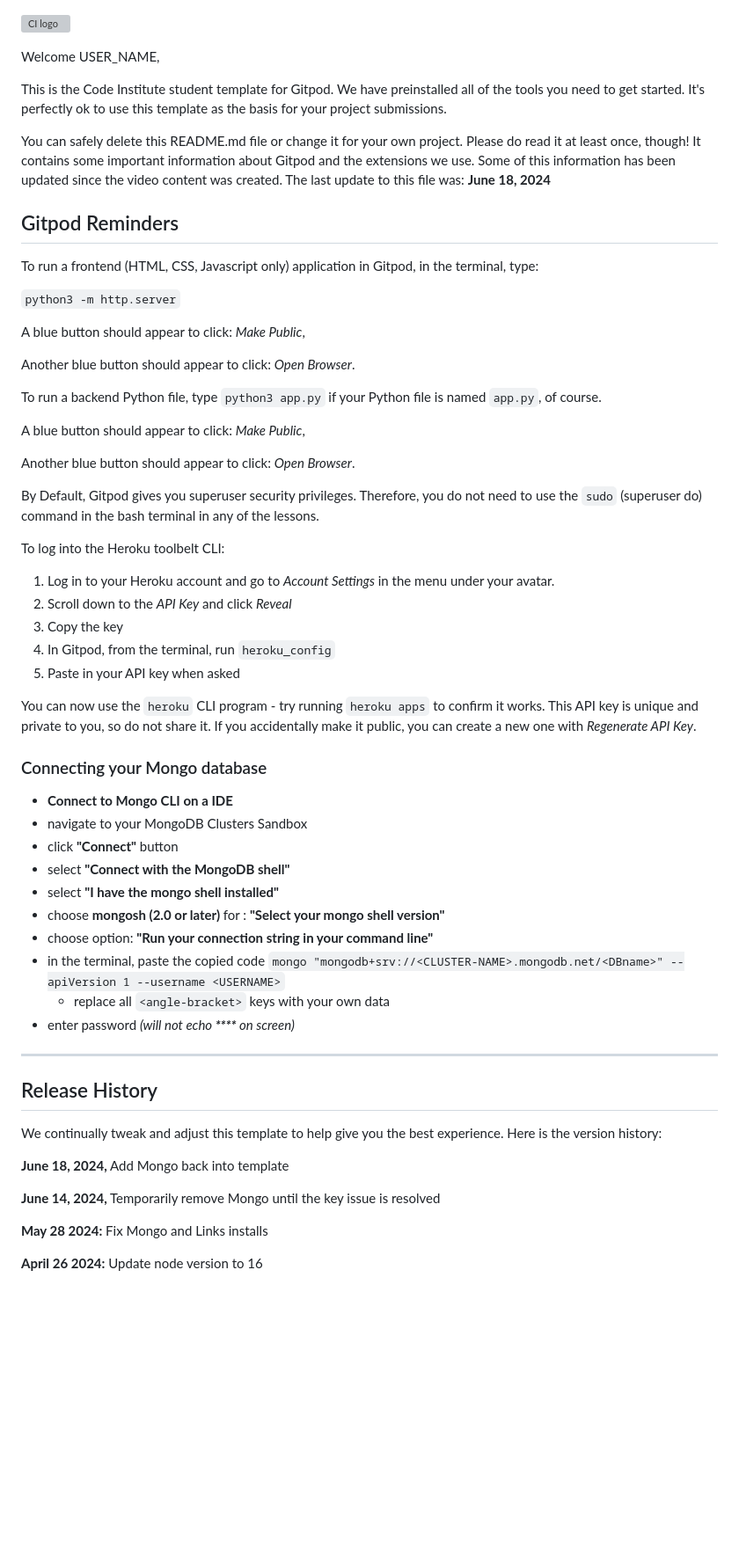
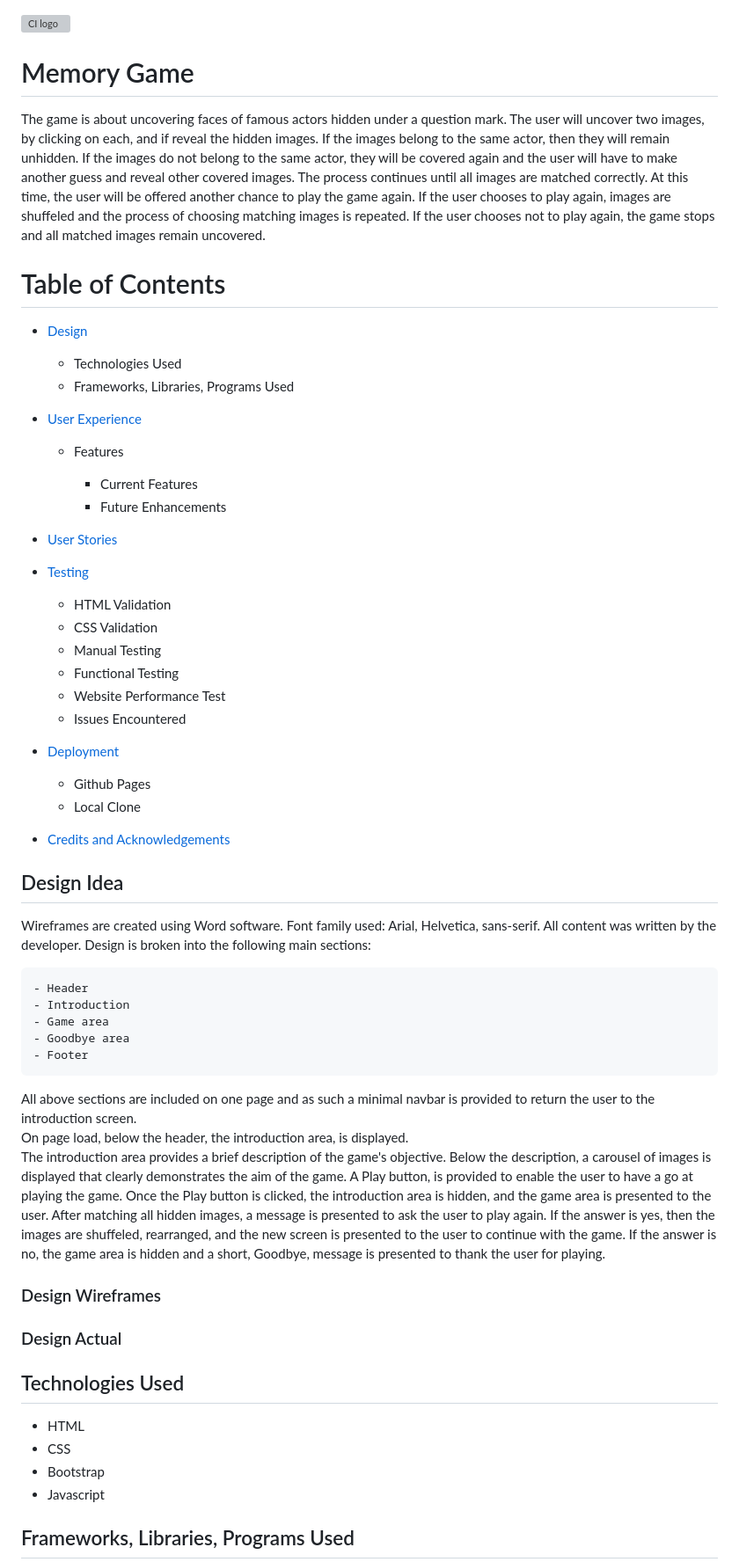
Before and after one commit to mohammad-tahmasebi-ci/milestone-project, a Markdown page: README.md, the part around one of its changes. Shown at 88% size. Drawn GitHub-style; blank space fills up the shorter version; grey boxes are pictures that could not be loaded.

Commit message:
Update README.md
Create base README document

```diff
--- a/README.md
+++ b/README.md
@@ -1,63 +1,80 @@
 ![CI logo](https://codeinstitute.s3.amazonaws.com/fullstack/ci_logo_small.png)
 
-Welcome USER_NAME,
+# Memory Game
 
-This is the Code Institute student template for Gitpod. We have preinstalled all of the tools you need to get started. It's perfectly ok to use this template as the basis for your project submissions.
+The game is about uncovering faces of famous actors hidden under a question mark.  The user will uncover two images, by clicking on
+each, and if reveal the hidden images.  If the images belong to the same actor, then they will remain unhidden.  If the images do not
+belong to the same actor, they will be covered again and the user will have to make another guess and reveal other covered images.
+The process continues until all images are matched correctly.  At this time, the user will be offered another chance to play the
+game again.  If the user chooses to play again, images are shuffeled and the process of choosing matching images is repeated.
+If the user chooses not to play again, the game stops and all matched images remain uncovered.
 
-You can safely delete this README.md file or change it for your own project. Please do read it at least once, though! It contains some important information about Gitpod and the extensions we use. Some of this information has been updated since the video content was created. The last update to this file was: **June 18, 2024**
+# Table of Contents
 
-## Gitpod Reminders
+* [Design](#design)
 
-To run a frontend (HTML, CSS, Javascript only) application in Gitpod, in the terminal, type:
+    * Technologies Used
+    * Frameworks, Libraries, Programs Used
 
-`python3 -m http.server`
+* [User Experience](#user-experience)
 
-A blue button should appear to click: _Make Public_,
+    * Features
 
-Another blue button should appear to click: _Open Browser_.
+        * Current Features
+        * Future Enhancements
 
-To run a backend Python file, type `python3 app.py` if your Python file is named `app.py`, of course.
+* [User Stories](#user-stories)
 
-A blue button should appear to click: _Make Public_,
+* [Testing](#testing)
 
-Another blue button should appear to click: _Open Browser_.
+    * HTML Validation
+    * CSS Validation
+    * Manual Testing
+    * Functional Testing
+    * Website Performance Test
+    * Issues Encountered
 
-By Default, Gitpod gives you superuser security privileges. Therefore, you do not need to use the `sudo` (superuser do) command in the bash terminal in any of the lessons.
 
-To log into the Heroku toolbelt CLI:
+* [Deployment](#deployment)
 
-1. Log in to your Heroku account and go to *Account Settings* in the menu under your avatar.
-2. Scroll down to the *API Key* and click *Reveal*
-3. Copy the key
-4. In Gitpod, from the terminal, run `heroku_config`
-5. Paste in your API key when asked
+    * Github Pages
+    * Local Clone
 
-You can now use the `heroku` CLI program - try running `heroku apps` to confirm it works. This API key is unique and private to you, so do not share it. If you accidentally make it public, you can create a new one with _Regenerate API Key_.
+* [Credits and Acknowledgements](#credits-and-acknowledgements)
 
-### Connecting your Mongo database
+## Design Idea
 
-- **Connect to Mongo CLI on a IDE**
-- navigate to your MongoDB Clusters Sandbox
-- click **"Connect"** button
-- select **"Connect with the MongoDB shell"**
-- select **"I have the mongo shell installed"**
-- choose **mongosh (2.0 or later)** for : **"Select your mongo shell version"**
-- choose option: **"Run your connection string in your command line"**
-- in the terminal, paste the copied code `mongo "mongodb+srv://<CLUSTER-NAME>.mongodb.net/<DBname>" --apiVersion 1 --username <USERNAME>`
-  - replace all `<angle-bracket>` keys with your own data
-- enter password _(will not echo **\*\*\*\*** on screen)_
+Wireframes are created using Word software.  Font family used: Arial, Helvetica, sans-serif.
+All content was written by the developer.
+Design is broken into the following main sections:
 
-------
+	- Header
+	- Introduction
+	- Game area
+	- Goodbye area
+	- Footer
 
-## Release History
+All above sections are included on one page and as such a minimal navbar is provided to return the user to the introduction
+screen.
+On page load, below the header, the introduction area, is displayed.
+The introduction area provides a brief description of the game's objective.  Below the description, a carousel of images is
+displayed that clearly demonstrates the aim of the game.  A Play button, is provided to enable the user to have a go at playing
+the game.
+Once the Play button is clicked, the introduction area is hidden, and the game area is presented to the user.  After matching
+all hidden images, a message is presented to ask the user to play again.  If the answer is yes, then the images are shuffeled,
+rearranged, and the new screen is presented to the user to continue with the game.  If the answer is no, the game area is hidden
+and a short, Goodbye, message is presented to thank the user for playing.
 
-We continually tweak and adjust this template to help give you the best experience. Here is the version history:
+### Design Wireframes
 
-**June 18, 2024,** Add Mongo back into template
+### Design Actual
 
-**June 14, 2024,** Temporarily remove Mongo until the key issue is resolved
+## Technologies Used
 
-**May 28 2024:** Fix Mongo and Links installs
+- HTML
+- CSS
+- Bootstrap
+- Javascript
 
-**April 26 2024:** Update node version to 16
+## Frameworks, Libraries, Programs Used
 
```
Also changed, not shown: other parts of README.md (+23 -62 lines).
